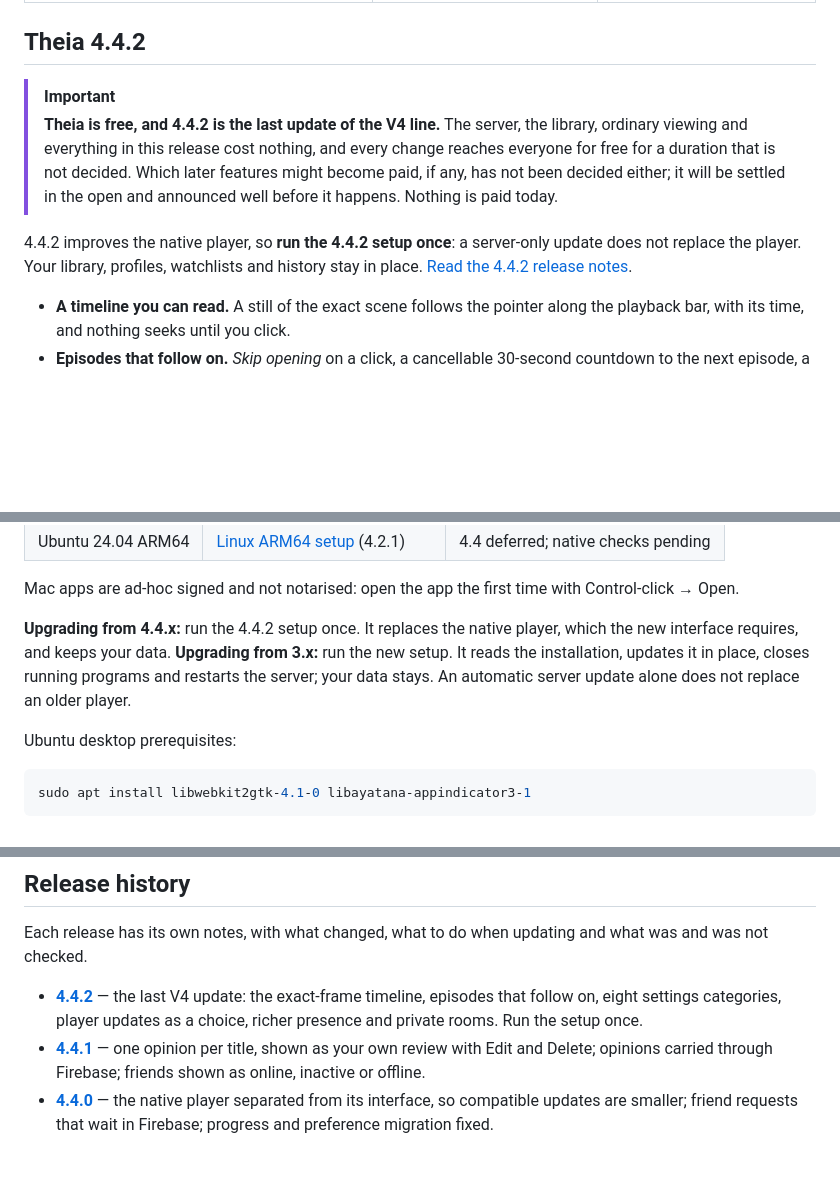
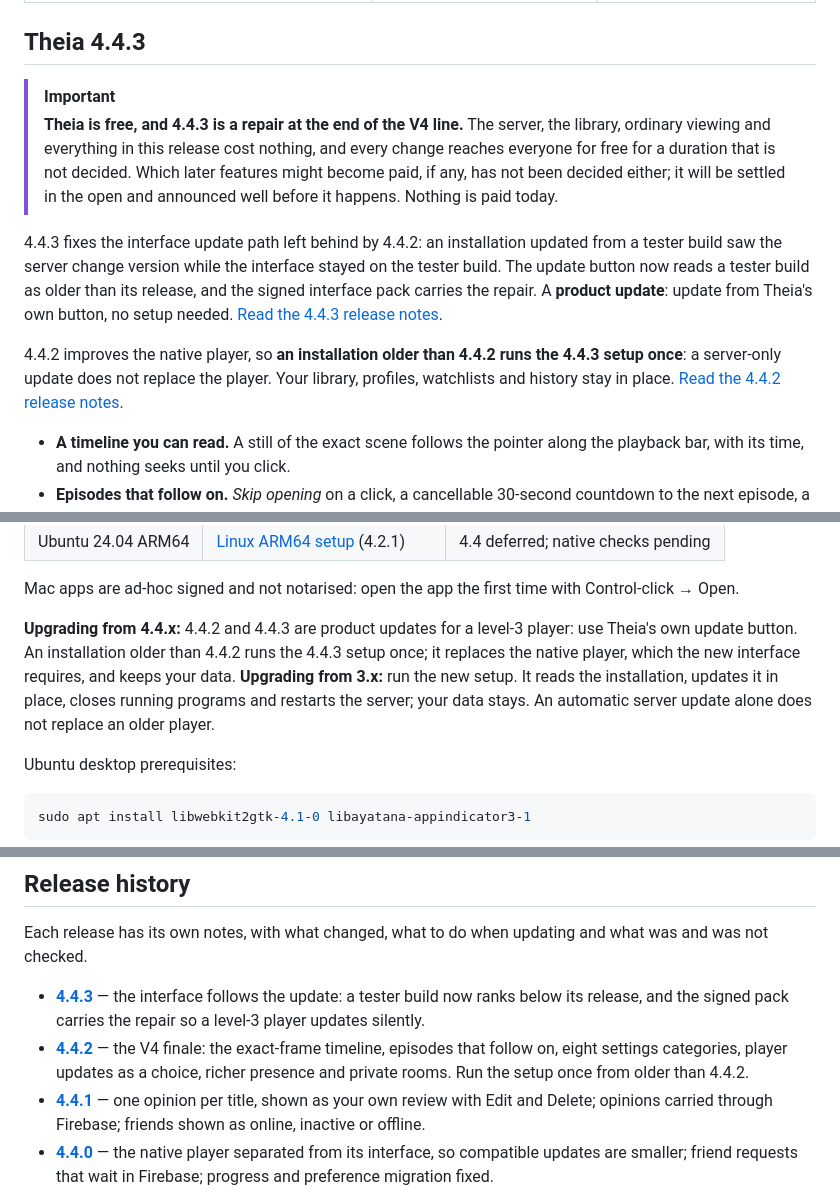
Before and after one commit to Benitoow/theia-media, a Markdown page: README.md, 3 parts joined by grey strips. Drawn GitHub-style; blank space fills up the shorter version.

Commit message:
Publish the 4.4.3 release notes and website copy

```diff
--- a/README.md
+++ b/README.md
@@ -51,18 +51,27 @@ Docker stack and no external database to install.
 | --- | --- | --- |
 | One setup includes the server, launcher, native player and media engine. Choose all-in-one, server-only or player-only. FFmpeg is downloaded only when the server needs conversion. | Resume, profiles, watchlists, duration filters, one search across films and series, and a nightly pick. | No telemetry or cloud library. Metadata comes from TMDB; updates come from GitHub Releases. |
 
-## Theia 4.4.2
+## Theia 4.4.3
 
 > [!IMPORTANT]
-> **Theia is free, and 4.4.2 is the last update of the V4 line.** The server, the
-> library, ordinary viewing and everything in this release cost nothing, and every
-> change reaches everyone for free for a duration that is not decided. Which later
-> features might become paid, if any, has not been decided either; it will be
-> settled in the open and announced well before it happens. Nothing is paid today.
+> **Theia is free, and 4.4.3 is a repair at the end of the V4 line.** The
+> server, the library, ordinary viewing and everything in this release cost
+> nothing, and every change reaches everyone for free for a duration that is not
+> decided. Which later features might become paid, if any, has not been decided
+> either; it will be settled in the open and announced well before it happens.
+> Nothing is paid today.
 
-4.4.2 improves the native player, so **run the 4.4.2 setup once**: a server-only
-update does not replace the player. Your library, profiles, watchlists and
-history stay in place. [Read the 4.4.2 release notes](docs/releases/v4.4.2.md).
+4.4.3 fixes the interface update path left behind by 4.4.2: an installation
+updated from a tester build saw the server change version while the interface
+stayed on the tester build. The update button now reads a tester build as older
+than its release, and the signed interface pack carries the repair. A **product
+update**: update from Theia's own button, no setup needed.
+[Read the 4.4.3 release notes](docs/releases/v4.4.3.md).
+
+4.4.2 improves the native player, so **an installation older than 4.4.2 runs the
+4.4.3 setup once**: a server-only update does not replace the player. Your
+library, profiles, watchlists and history stay in place.
+[Read the 4.4.2 release notes](docs/releases/v4.4.2.md).
 
 - **A timeline you can read.** A still of the exact scene follows the pointer along
   the playback bar, with its time, and nothing seeks until you click.
@@ -254,11 +263,13 @@ what it carries.
 Mac apps are ad-hoc signed and not notarised: open the app the first time with
 Control-click → Open.
 
-**Upgrading from 4.4.x:** run the 4.4.2 setup once. It replaces the native player,
-which the new interface requires, and keeps your data. **Upgrading from 3.x:** run
-the new setup. It reads the installation, updates it in place, closes running
-programs and restarts the server; your data stays. An automatic server update
-alone does not replace an older player.
+**Upgrading from 4.4.x:** 4.4.2 and 4.4.3 are product updates for a level-3
+player: use Theia's own update button. An installation older than 4.4.2 runs the
+4.4.3 setup once; it replaces the native player, which the new interface
+requires, and keeps your data. **Upgrading from 3.x:** run the new setup. It reads
+the installation, updates it in place, closes running programs and restarts the
+server; your data stays. An automatic server update alone does not replace an
+older player.
 
 Ubuntu desktop prerequisites:
 
@@ -391,9 +402,13 @@ file. They are not detected from picture or sound, and many files have none.
 Each release has its own notes, with what changed, what to do when updating and
 what was and was not checked.
 
-- **[4.4.2](docs/releases/v4.4.2.md)** — the last V4 update: the exact-frame
+- **[4.4.3](docs/releases/v4.4.3.md)** — the interface follows the update: a
+  tester build now ranks below its release, and the signed pack carries the
+  repair so a level-3 player updates silently.
+- **[4.4.2](docs/releases/v4.4.2.md)** — the V4 finale: the exact-frame
   timeline, episodes that follow on, eight settings categories, player updates
-  as a choice, richer presence and private rooms. Run the setup once.
+  as a choice, richer presence and private rooms. Run the setup once from older
+  than 4.4.2.
 - **[4.4.1](docs/releases/v4.4.1.md)** — one opinion per title, shown as your own
   review with Edit and Delete; opinions carried through Firebase; friends shown as
   online, inactive or offline.
```
Also changed, not shown: other parts of README.md (+2 -2 lines), docs/releases/v4.4.3.md (added, +54 -0 lines).
